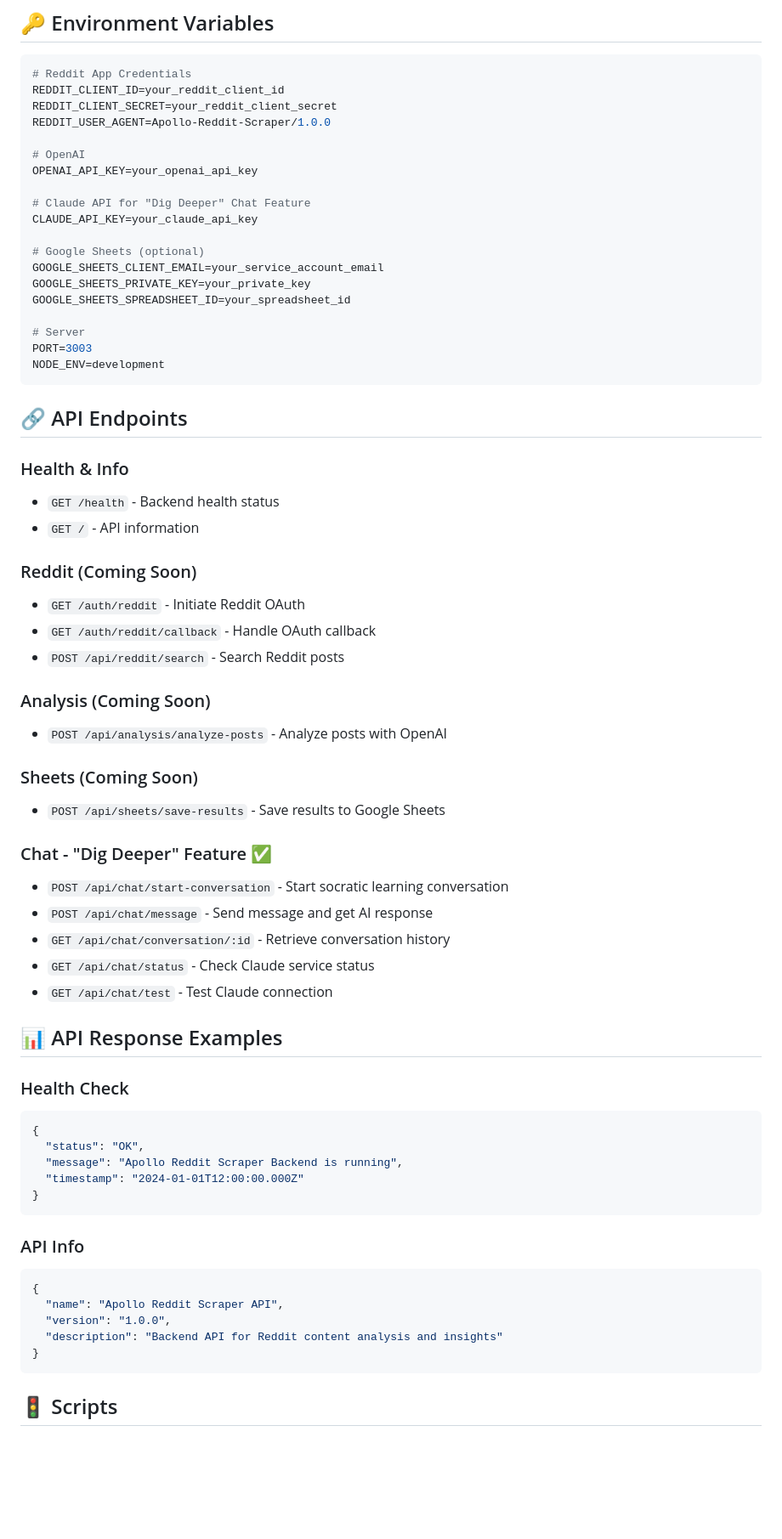
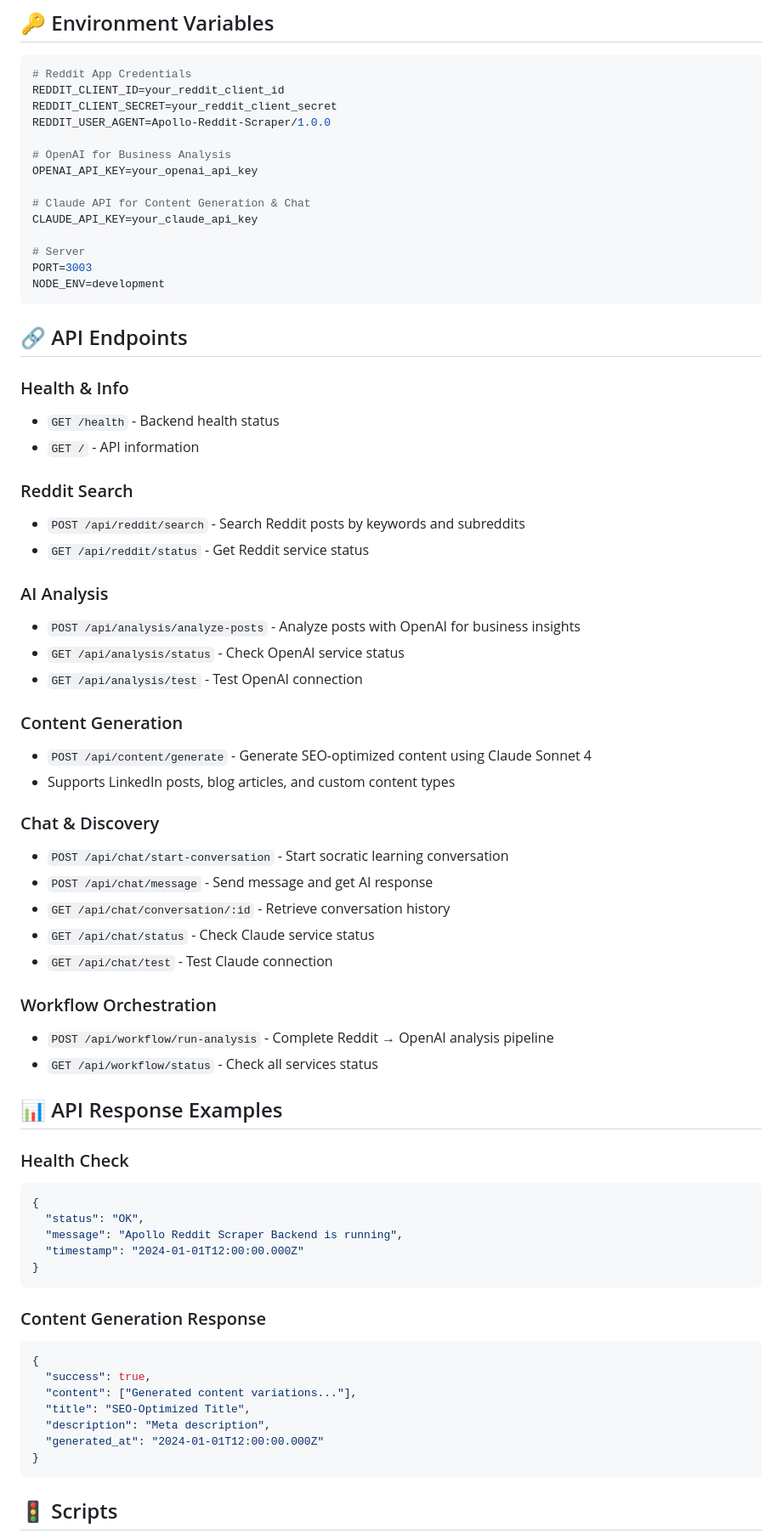
Before and after one commit to kelechi824/apollo-reddit-scraper-backend, a Markdown page: README.md, the part around the change printed below. Shown: that part at 85% size. GitHub-like rendering; blank space fills up the shorter version.

````diff
--- a/README.md
+++ b/README.md
@@ -59,16 +63,11 @@ REDDIT_CLIENT_ID=your_reddit_client_id
 REDDIT_CLIENT_SECRET=your_reddit_client_secret
 REDDIT_USER_AGENT=Apollo-Reddit-Scraper/1.0.0
 
-# OpenAI
+# OpenAI for Business Analysis
 OPENAI_API_KEY=your_openai_api_key
 
-# Claude API for "Dig Deeper" Chat Feature
+# Claude API for Content Generation & Chat
 CLAUDE_API_KEY=your_claude_api_key
-
-# Google Sheets (optional)
-GOOGLE_SHEETS_CLIENT_EMAIL=your_service_account_email
-GOOGLE_SHEETS_PRIVATE_KEY=your_private_key
-GOOGLE_SHEETS_SPREADSHEET_ID=your_spreadsheet_id
 
 # Server
 PORT=3003
@@ -81,23 +80,29 @@ NODE_ENV=development
 - `GET /health` - Backend health status
 - `GET /` - API information
 
-### Reddit (Coming Soon)
-- `GET /auth/reddit` - Initiate Reddit OAuth
-- `GET /auth/reddit/callback` - Handle OAuth callback
-- `POST /api/reddit/search` - Search Reddit posts
+### Reddit Search
+- `POST /api/reddit/search` - Search Reddit posts by keywords and subreddits
+- `GET /api/reddit/status` - Get Reddit service status
 
-### Analysis (Coming Soon)
-- `POST /api/analysis/analyze-posts` - Analyze posts with OpenAI
+### AI Analysis
+- `POST /api/analysis/analyze-posts` - Analyze posts with OpenAI for business insights
+- `GET /api/analysis/status` - Check OpenAI service status
+- `GET /api/analysis/test` - Test OpenAI connection
 
-### Sheets (Coming Soon)
-- `POST /api/sheets/save-results` - Save results to Google Sheets
+### Content Generation
+- `POST /api/content/generate` - Generate SEO-optimized content using Claude Sonnet 4
+- Supports LinkedIn posts, blog articles, and custom content types
 
-### Chat - "Dig Deeper" Feature ✅
+### Chat & Discovery
 - `POST /api/chat/start-conversation` - Start socratic learning conversation
 - `POST /api/chat/message` - Send message and get AI response
 - `GET /api/chat/conversation/:id` - Retrieve conversation history
 - `GET /api/chat/status` - Check Claude service status
 - `GET /api/chat/test` - Test Claude connection
+
+### Workflow Orchestration
+- `POST /api/workflow/run-analysis` - Complete Reddit → OpenAI analysis pipeline
+- `GET /api/workflow/status` - Check all services status
 
 ## 📊 API Response Examples
 
@@ -110,12 +115,14 @@ NODE_ENV=development
 }
 ```
 
-### API Info
+### Content Generation Response
 ```json
 {
-  "name": "Apollo Reddit Scraper API",
-  "version": "1.0.0",
-  "description": "Backend API for Reddit content analysis and insights"
+  "success": true,
+  "content": ["Generated content variations..."],
+  "title": "SEO-Optimized Title",
+  "description": "Meta description",
+  "generated_at": "2024-01-01T12:00:00.000Z"
 }
 ```
 
````
Also changed, not shown: other parts of README.md (+60 -28 lines).
